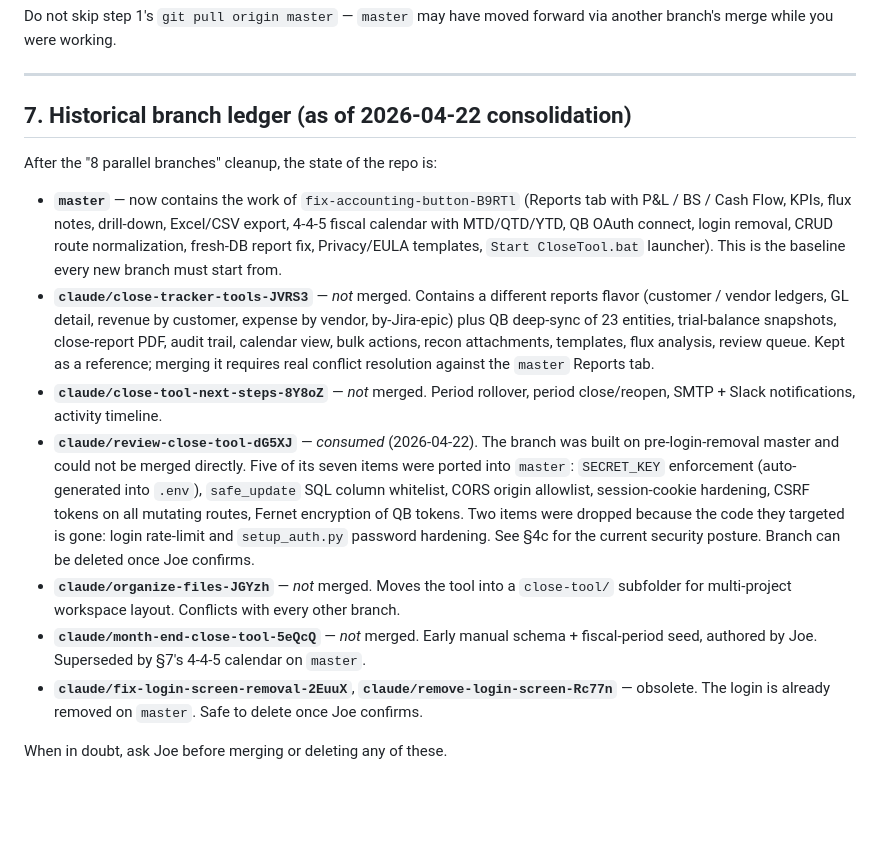
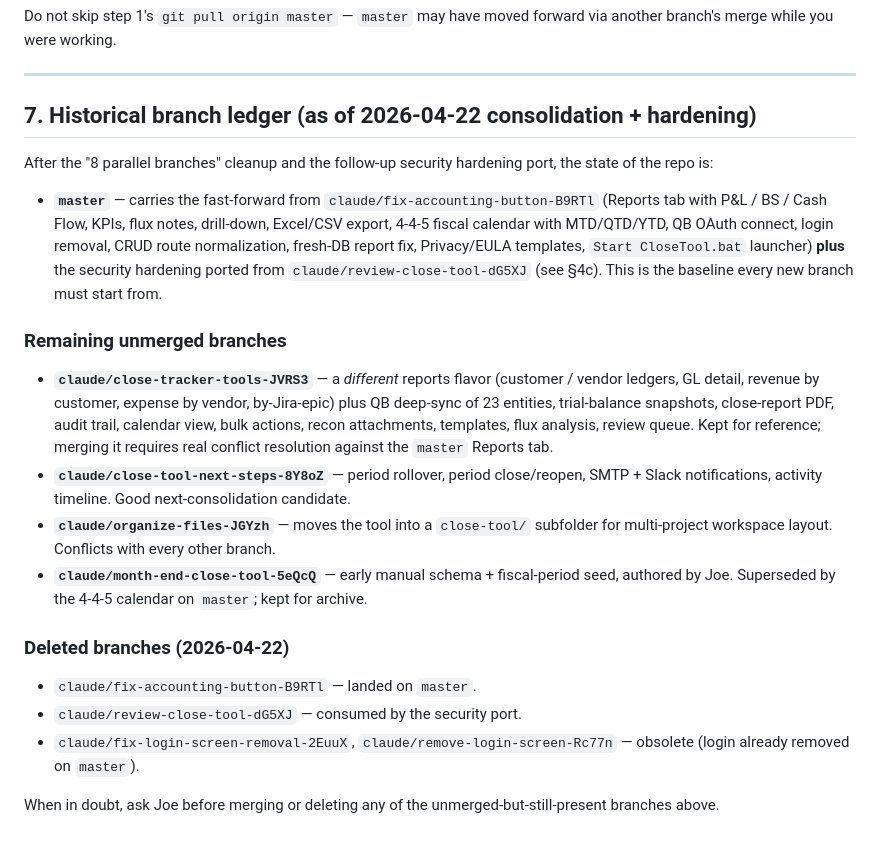
Before and after one commit to gutte001-lgtm/-C-Users-Joe-OneDrive...-Desktop-Accounting-Tools, a Markdown page: AGENTS.md, the part around the change. Drawn GitHub-style; blank space fills up the shorter version.

Commit message:
Update AGENTS.md §7 branch ledger — reflect 4 branch deletions
On 2026-04-22, fix-accounting-button-B9RTl, review-close-tool-dG5XJ,
fix-login-screen-removal-2EuuX, and remove-login-screen-Rc77n were
deleted from origin. The master fast-forward + security hardening port
now carry all their content. Restructure §7 so the remaining unmerged
branches are clearly separated from the deleted ones, and note that
close-tool-next-steps-8Y8oZ is the next likely consolidation candidate.

```diff
--- a/AGENTS.md
+++ b/AGENTS.md
@@ -298,43 +298,46 @@ forward via another branch's merge while you were working.
 
 ---
 
-## 7. Historical branch ledger (as of 2026-04-22 consolidation)
+## 7. Historical branch ledger (as of 2026-04-22 consolidation + hardening)
 
-After the "8 parallel branches" cleanup, the state of the repo is:
+After the "8 parallel branches" cleanup and the follow-up security
+hardening port, the state of the repo is:
 
-- **`master`** — now contains the work of `fix-accounting-button-B9RTl`
-  (Reports tab with P&L / BS / Cash Flow, KPIs, flux notes, drill-down,
-  Excel/CSV export, 4-4-5 fiscal calendar with MTD/QTD/YTD, QB OAuth
-  connect, login removal, CRUD route normalization, fresh-DB report fix,
-  Privacy/EULA templates, `Start CloseTool.bat` launcher). This is the
-  baseline every new branch must start from.
-- **`claude/close-tracker-tools-JVRS3`** — *not* merged. Contains a
-  different reports flavor (customer / vendor ledgers, GL detail, revenue
-  by customer, expense by vendor, by-Jira-epic) plus QB deep-sync of 23
-  entities, trial-balance snapshots, close-report PDF, audit trail,
-  calendar view, bulk actions, recon attachments, templates, flux
-  analysis, review queue. Kept as a reference; merging it requires real
-  conflict resolution against the `master` Reports tab.
-- **`claude/close-tool-next-steps-8Y8oZ`** — *not* merged. Period
-  rollover, period close/reopen, SMTP + Slack notifications, activity
-  timeline.
-- **`claude/review-close-tool-dG5XJ`** — *consumed* (2026-04-22). The
-  branch was built on pre-login-removal master and could not be merged
-  directly. Five of its seven items were ported into `master`:
-  `SECRET_KEY` enforcement (auto-generated into `.env`), `safe_update`
-  SQL column whitelist, CORS origin allowlist, session-cookie hardening,
-  CSRF tokens on all mutating routes, Fernet encryption of QB tokens.
-  Two items were dropped because the code they targeted is gone: login
-  rate-limit and `setup_auth.py` password hardening. See §4c for the
-  current security posture. Branch can be deleted once Joe confirms.
-- **`claude/organize-files-JGYzh`** — *not* merged. Moves the tool into
-  a `close-tool/` subfolder for multi-project workspace layout.
+- **`master`** — carries the fast-forward from
+  `claude/fix-accounting-button-B9RTl` (Reports tab with P&L / BS /
+  Cash Flow, KPIs, flux notes, drill-down, Excel/CSV export, 4-4-5
+  fiscal calendar with MTD/QTD/YTD, QB OAuth connect, login removal,
+  CRUD route normalization, fresh-DB report fix, Privacy/EULA
+  templates, `Start CloseTool.bat` launcher) **plus** the security
+  hardening ported from `claude/review-close-tool-dG5XJ` (see §4c).
+  This is the baseline every new branch must start from.
+
+### Remaining unmerged branches
+
+- **`claude/close-tracker-tools-JVRS3`** — a *different* reports flavor
+  (customer / vendor ledgers, GL detail, revenue by customer, expense
+  by vendor, by-Jira-epic) plus QB deep-sync of 23 entities,
+  trial-balance snapshots, close-report PDF, audit trail, calendar
+  view, bulk actions, recon attachments, templates, flux analysis,
+  review queue. Kept for reference; merging it requires real conflict
+  resolution against the `master` Reports tab.
+- **`claude/close-tool-next-steps-8Y8oZ`** — period rollover, period
+  close/reopen, SMTP + Slack notifications, activity timeline. Good
+  next-consolidation candidate.
+- **`claude/organize-files-JGYzh`** — moves the tool into a
+  `close-tool/` subfolder for multi-project workspace layout.
   Conflicts with every other branch.
-- **`claude/month-end-close-tool-5eQcQ`** — *not* merged. Early manual
-  schema + fiscal-period seed, authored by Joe. Superseded by §7's
-  4-4-5 calendar on `master`.
-- **`claude/fix-login-screen-removal-2EuuX`**, **`claude/remove-login-screen-Rc77n`** —
-  obsolete. The login is already removed on `master`. Safe to delete
-  once Joe confirms.
+- **`claude/month-end-close-tool-5eQcQ`** — early manual schema +
+  fiscal-period seed, authored by Joe. Superseded by the 4-4-5
+  calendar on `master`; kept for archive.
 
-When in doubt, ask Joe before merging or deleting any of these.
+### Deleted branches (2026-04-22)
+
+- `claude/fix-accounting-button-B9RTl` — landed on `master`.
+- `claude/review-close-tool-dG5XJ` — consumed by the security port.
+- `claude/fix-login-screen-removal-2EuuX`,
+  `claude/remove-login-screen-Rc77n` — obsolete (login already removed
+  on `master`).
+
+When in doubt, ask Joe before merging or deleting any of the
+unmerged-but-still-present branches above.
```
